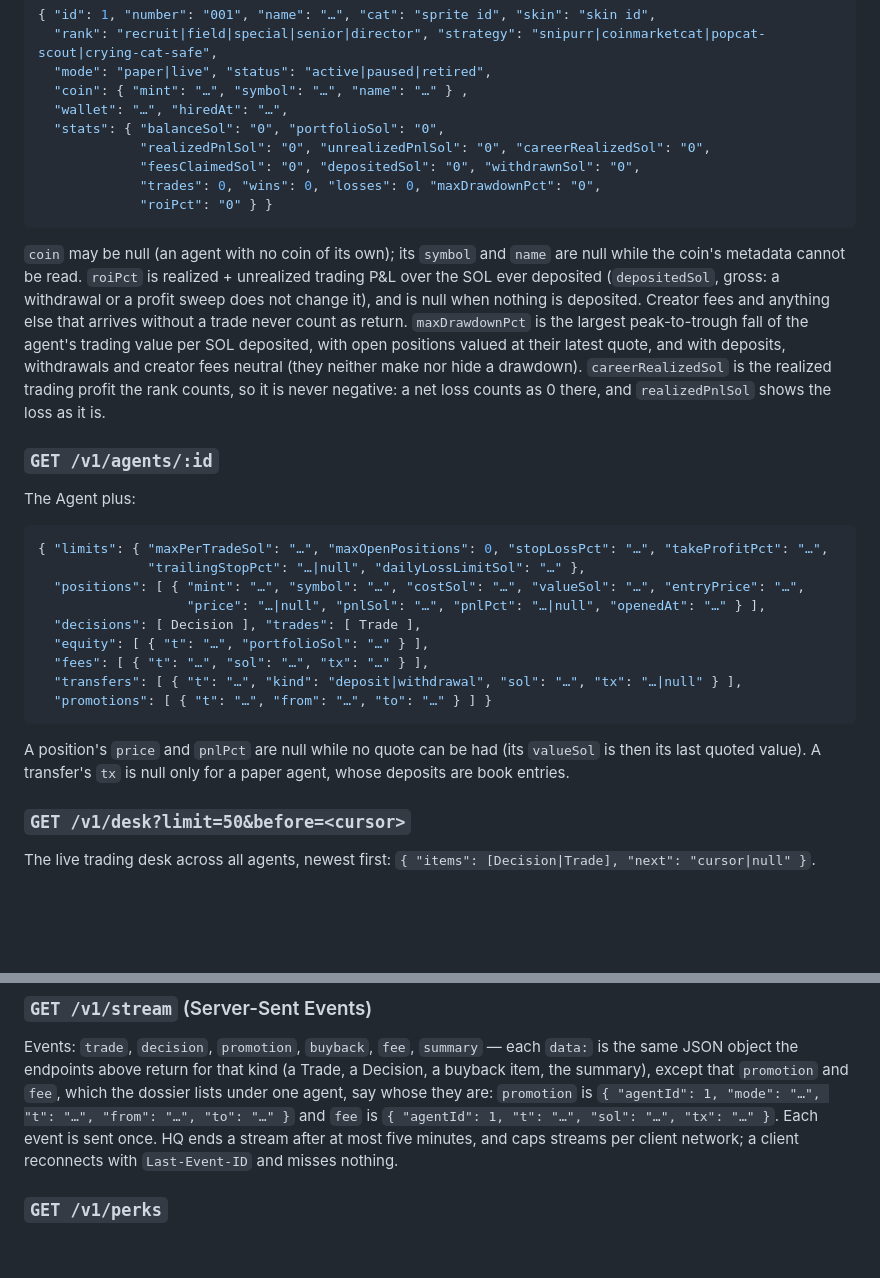
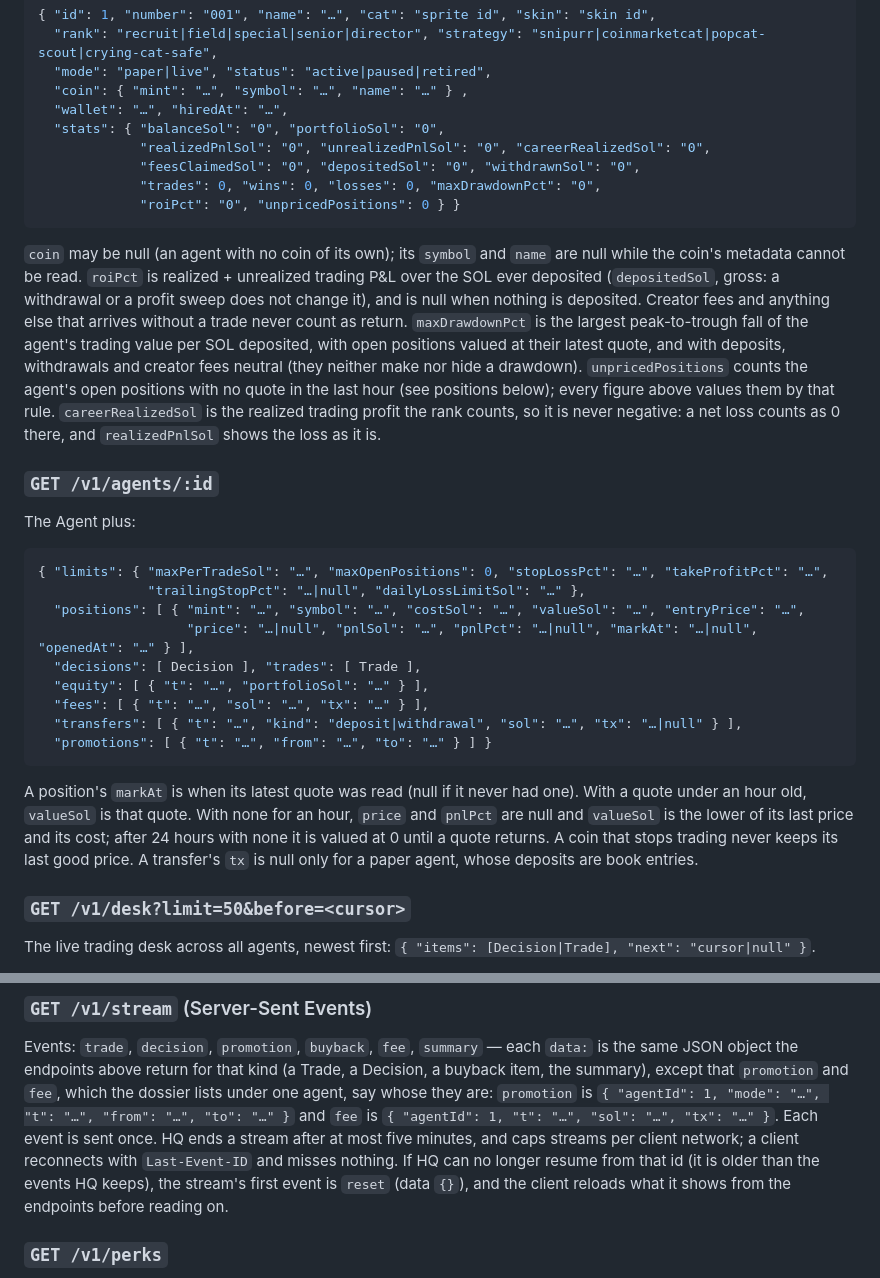
Before and after one commit to gtjvv976mb-netizen/Cat-Intelligence-Agency, a Markdown page: docs/hq/API.md, 2 parts joined by grey strips. Rendered like a GitHub page; blank space fills up the shorter version.

Commit message:
The HQ contract: a position without a recent quote is valued down, not at its last good price, and a stream that cannot resume says so
A coin that stops trading kept its last quote forever, so an agent
holding a pulled pool looked profitable with no drawdown. Now a position
without a quote for an hour is valued at the lower of its last price
and its cost, and at 0 after 24 hours. Each position says when it was
last quoted (markAt), and each agent says how many positions have no
recent quote (unpricedPositions). A stream that cannot resume from the
client's Last-Event-ID starts with a reset event, and the page reloads.

Co-Authored-By: Claude Opus 5.5 <noreply@anthropic.com>
Claude-Session: https://claude.ai/code/session_01TQMNaAcHpHNZykmEHDBCMX

````diff
--- a/docs/hq/API.md
+++ b/docs/hq/API.md
@@ -108,7 +108,7 @@ closed trades. Trading P&L never includes creator fees; fees are their own line.
              "realizedPnlSol": "0", "unrealizedPnlSol": "0", "careerRealizedSol": "0",
              "feesClaimedSol": "0", "depositedSol": "0", "withdrawnSol": "0",
              "trades": 0, "wins": 0, "losses": 0, "maxDrawdownPct": "0",
-             "roiPct": "0" } }
+             "roiPct": "0", "unpricedPositions": 0 } }
 ```
 `coin` may be null (an agent with no coin of its own); its `symbol` and `name` are null while
 the coin's metadata cannot be read. `roiPct` is realized + unrealized trading P&L over the SOL
@@ -116,7 +116,9 @@ ever deposited (`depositedSol`, gross: a withdrawal or a profit sweep does not c
 null when nothing is deposited. Creator fees and anything else that arrives without a trade
 never count as return. `maxDrawdownPct` is the largest peak-to-trough fall of the agent's
 trading value per SOL deposited, with open positions valued at their latest quote, and with
-deposits, withdrawals and creator fees neutral (they neither make nor hide a drawdown). `careerRealizedSol` is the realized trading
+deposits, withdrawals and creator fees neutral (they neither make nor hide a drawdown).
+`unpricedPositions` counts the agent's open positions with no quote in the last hour (see
+positions below); every figure above values them by that rule. `careerRealizedSol` is the realized trading
 profit the rank counts, so it is never negative: a net loss counts as 0 there, and
 `realizedPnlSol` shows the loss as it is.
 
@@ -126,15 +128,17 @@ The Agent plus:
 { "limits": { "maxPerTradeSol": "…", "maxOpenPositions": 0, "stopLossPct": "…", "takeProfitPct": "…",
               "trailingStopPct": "…|null", "dailyLossLimitSol": "…" },
   "positions": [ { "mint": "…", "symbol": "…", "costSol": "…", "valueSol": "…", "entryPrice": "…",
-                   "price": "…|null", "pnlSol": "…", "pnlPct": "…|null", "openedAt": "…" } ],
+                   "price": "…|null", "pnlSol": "…", "pnlPct": "…|null", "markAt": "…|null", "openedAt": "…" } ],
   "decisions": [ Decision ], "trades": [ Trade ],
   "equity": [ { "t": "…", "portfolioSol": "…" } ],
   "fees": [ { "t": "…", "sol": "…", "tx": "…" } ],
   "transfers": [ { "t": "…", "kind": "deposit|withdrawal", "sol": "…", "tx": "…|null" } ],
   "promotions": [ { "t": "…", "from": "…", "to": "…" } ] }
 ```
-A position's `price` and `pnlPct` are null while no quote can be had (its `valueSol` is then its
-last quoted value). A transfer's `tx` is null only for a paper agent, whose deposits are book
+A position's `markAt` is when its latest quote was read (null if it never had one). With a quote
+under an hour old, `valueSol` is that quote. With none for an hour, `price` and `pnlPct` are null
+and `valueSol` is the lower of its last price and its cost; after 24 hours with none it is valued
+at 0 until a quote returns. A coin that stops trading never keeps its last good price. A transfer's `tx` is null only for a paper agent, whose deposits are book
 entries.
 
 ### `GET /v1/desk?limit=50&before=<cursor>`
@@ -187,7 +191,9 @@ the summary), except that `promotion` and `fee`, which the dossier lists under o
 whose they are: `promotion` is `{ "agentId": 1, "mode": "…", "t": "…", "from": "…", "to": "…" }`
 and `fee` is `{ "agentId": 1, "t": "…", "sol": "…", "tx": "…" }`. Each event is sent once. HQ
 ends a stream after at most five minutes, and caps streams per client network; a client
-reconnects with `Last-Event-ID` and misses nothing.
+reconnects with `Last-Event-ID` and misses nothing. If HQ can no longer resume from that id (it
+is older than the events HQ keeps), the stream's first event is `reset` (data `{}`), and the
+client reloads what it shows from the endpoints before reading on.
 
 ### `GET /v1/perks`
 `{ "tiers": [ { "id": "holder|agent|director", "minCia": "…", "perks": ["…"] } ] }`: the tiers,
````
